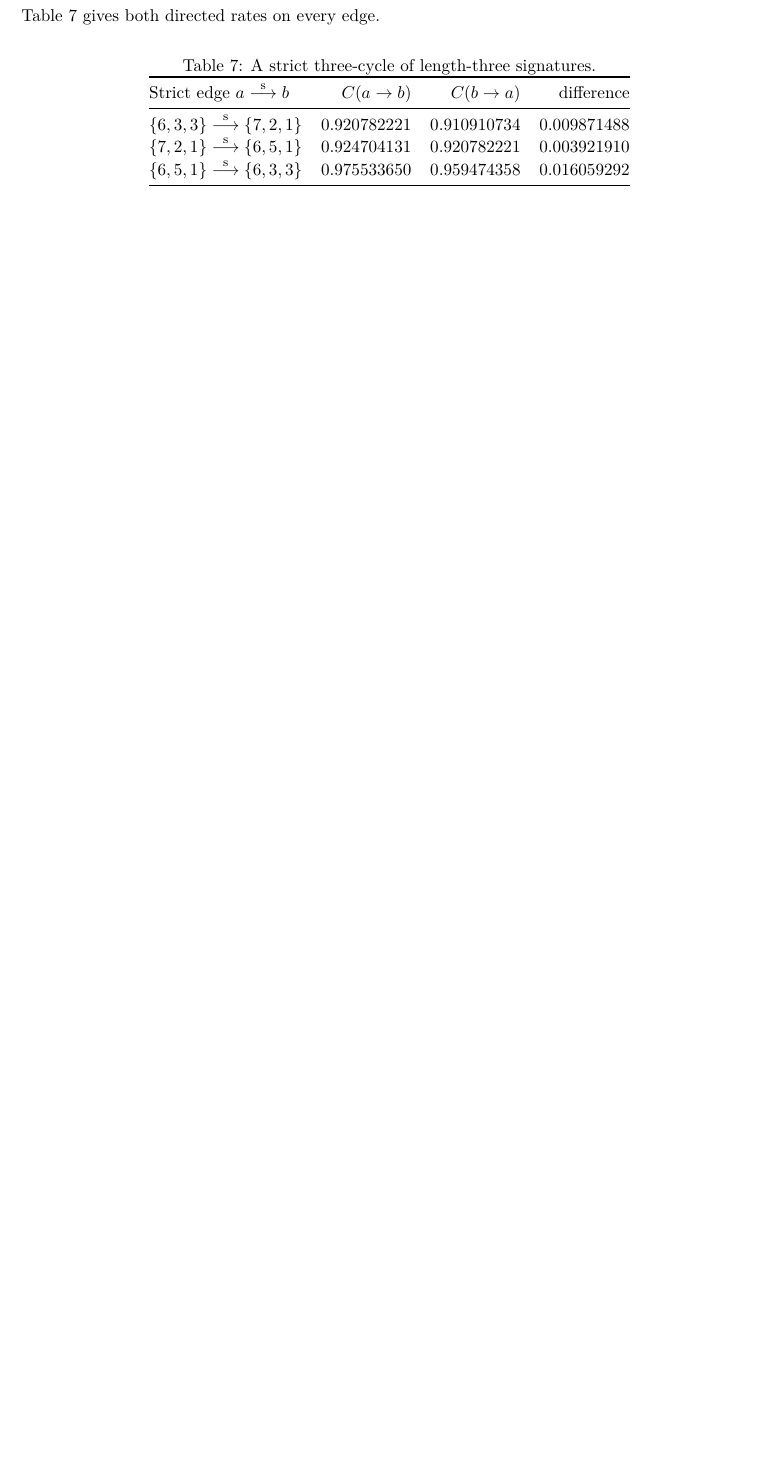
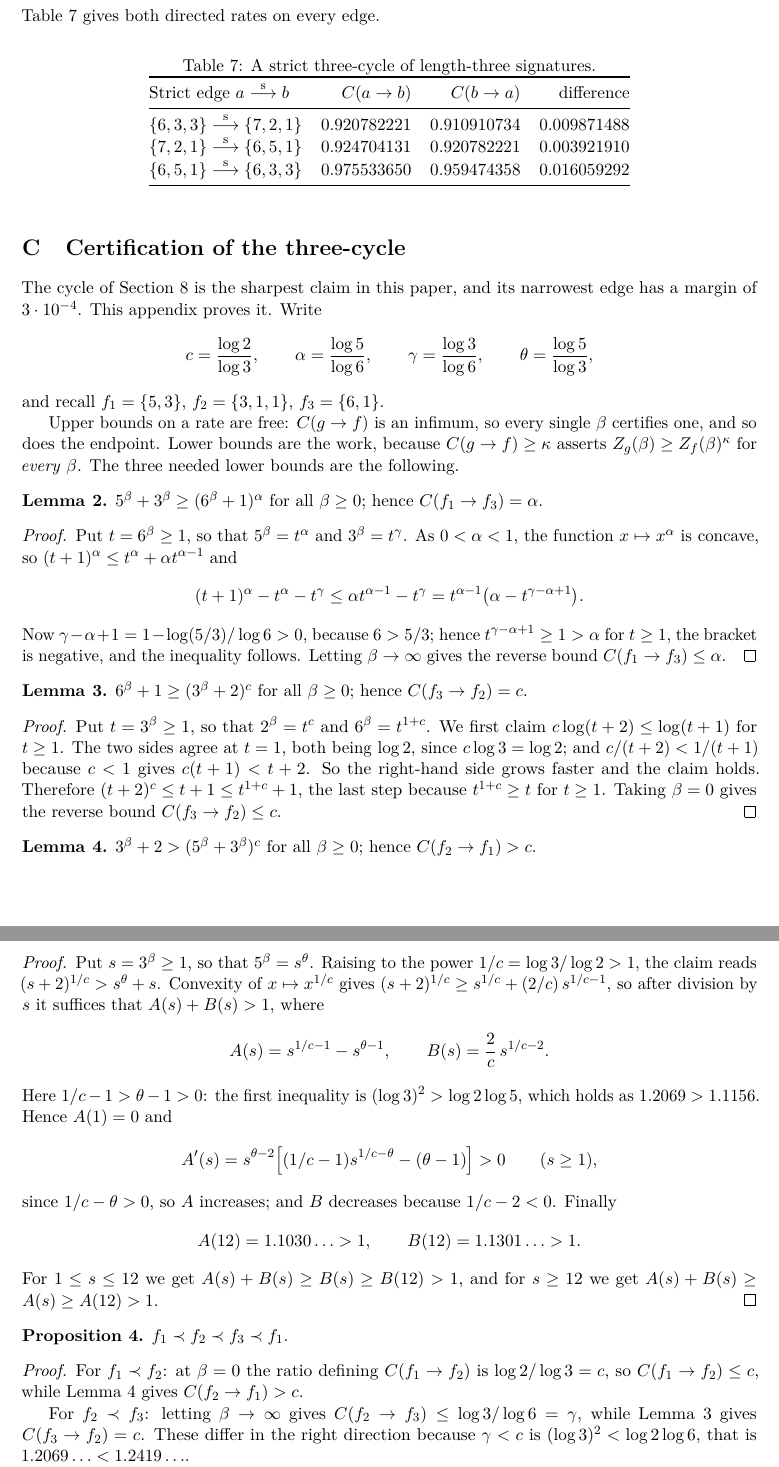
Before and after one commit to avorozhtsov/fn_complexity, a LaTeX paper (paper/main.tex): part of page 29 of 29 before the commit and two parts of pages 29 and 30 of 30 after it, the two joined at a grey line, cut so that both start at the same text, the shorter picture padded with empty space. Compiled offline with pdfLaTeX.

Commit message:
Prove the three-cycle
The cycle was asserted from floating point, with a margin of 3e-4 on its
narrowest edge.  Appendix C proves it.

Two of the three universal lower bounds are elementary.  Concavity of
x^a gives 5^b + 3^b >= (6^b+1)^(log5/log6), the needed exponent
condition reducing to 6 > 5/3; and c log(t+2) <= log(t+1), with
equality at t = 1, gives 6^b + 1 >= (3^b+2)^(log2/log3).  The third
follows from convexity of x^(1/c) and a monotone split at s = 12.

Four of the six rates are therefore exact, and five finite comparisons
remain, each with margin at least 3e-4.  analysis/certify_cycle.py
rechecks them in interval arithmetic.

Co-Authored-By: Claude Opus 5 <noreply@anthropic.com>

```diff
--- a/paper/main.tex
+++ b/paper/main.tex
@@ -1692,3 +1694,111 @@ Table~\ref{tab:length-three-cycle} gives both directed rates on every edge.
   \end{tabular}
 \end{table}
 
+
+\section{Certification of the three-cycle}
+\label{sec:certify}
+
+The cycle of Section~\ref{sec:strict-cycle} is the sharpest claim in this
+paper, and its narrowest edge has a margin of \(3\cdot10^{-4}\).  This
+appendix proves it.  Write
+\[
+  c=\frac{\log2}{\log3},\qquad
+  \alpha=\frac{\log5}{\log6},\qquad
+  \gamma=\frac{\log3}{\log6},\qquad
+  \theta=\frac{\log5}{\log3},
+\]
+and recall \(f_1=\sig{5,3}\), \(f_2=\sig{3,1,1}\), \(f_3=\sig{6,1}\).
+
+Upper bounds on a rate are free: \(C(g\to f)\) is an infimum, so every single
+\(\beta\) certifies one, and so does the endpoint.  Lower bounds are the work,
+because \(C(g\to f)\geq\kappa\) asserts \(Z_g(\beta)\geq Z_f(\beta)^{\kappa}\)
+for \emph{every} \(\beta\).  The three needed lower bounds are the following.
+
+\begin{lemma}
+\label{lem:cert-i}
+\(5^\beta+3^\beta\geq(6^\beta+1)^{\alpha}\) for all \(\beta\geq0\); hence
+\(C(f_1\to f_3)=\alpha\).
+\end{lemma}
+
+\begin{proof}
+Put \(t=6^\beta\geq1\), so that \(5^\beta=t^{\alpha}\) and
+\(3^\beta=t^{\gamma}\).  As \(0<\alpha<1\), the function \(x\mapsto x^\alpha\)
+is concave, so \((t+1)^\alpha\leq t^\alpha+\alpha t^{\alpha-1}\) and
+\[
+  (t+1)^\alpha-t^\alpha-t^\gamma
+  \leq\alpha t^{\alpha-1}-t^{\gamma}
+  =t^{\alpha-1}\bigl(\alpha-t^{\gamma-\alpha+1}\bigr).
+\]
+Now \(\gamma-\alpha+1=1-\log(5/3)/\log6>0\), because \(6>5/3\); hence
+\(t^{\gamma-\alpha+1}\geq1>\alpha\) for \(t\geq1\), the bracket is negative,
+and the inequality follows.  Letting \(\beta\to\infty\) gives the reverse
+bound \(C(f_1\to f_3)\leq\alpha\).
+\end{proof}
+
+\begin{lemma}
+\label{lem:cert-ii}
+\(6^\beta+1\geq(3^\beta+2)^{c}\) for all \(\beta\geq0\); hence
+\(C(f_3\to f_2)=c\).
+\end{lemma}
+
+\begin{proof}
+Put \(t=3^\beta\geq1\), so that \(2^\beta=t^{c}\) and \(6^\beta=t^{1+c}\).
+We first claim \(c\log(t+2)\leq\log(t+1)\) for \(t\geq1\).  The two sides
+agree at \(t=1\), both being \(\log2\), since \(c\log3=\log2\); and
+\(c/(t+2)<1/(t+1)\) because \(c<1\) gives \(c(t+1)<t+2\).  So the right-hand
+side grows faster and the claim holds.  Therefore
+\((t+2)^{c}\leq t+1\leq t^{1+c}+1\), the last step because \(t^{1+c}\geq t\)
+for \(t\geq1\).  Taking \(\beta=0\) gives the reverse bound
+\(C(f_3\to f_2)\leq c\).
+\end{proof}
+
+\begin{lemma}
+\label{lem:cert-iii}
+\(3^\beta+2>(5^\beta+3^\beta)^{c}\) for all \(\beta\geq0\); hence
+\(C(f_2\to f_1)>c\).
+\end{lemma}
+
+\begin{proof}
+Put \(s=3^\beta\geq1\), so that \(5^\beta=s^{\theta}\).  Raising to the power
+\(1/c=\log3/\log2>1\), the claim reads
+\((s+2)^{1/c}>s^{\theta}+s\).  Convexity of \(x\mapsto x^{1/c}\) gives
+\((s+2)^{1/c}\geq s^{1/c}+(2/c)\,s^{1/c-1}\), so after division by \(s\) it
+suffices that \(A(s)+B(s)>1\), where
+\[
+  A(s)=s^{1/c-1}-s^{\theta-1},
+  \qquad
+  B(s)=\frac2c\,s^{1/c-2}.
+\]
+Here \(1/c-1>\theta-1>0\): the first inequality is
+\((\log3)^2>\log2\log5\), which holds as \(1.2069>1.1156\).  Hence
+\(A(1)=0\) and
+\[
+  A'(s)=s^{\theta-2}\Bigl[(1/c-1)s^{1/c-\theta}-(\theta-1)\Bigr]>0
+  \qquad(s\geq1),
+\]
+since \(1/c-\theta>0\), so \(A\) increases; and \(B\) decreases because
+\(1/c-2<0\).  Finally
+\[
+  A(12)=1.1030\ldots>1,
+  \qquad
+  B(12)=1.1301\ldots>1 .
+\]
+For \(1\leq s\leq12\) we get \(A(s)+B(s)\geq B(s)\geq B(12)>1\), and for
+\(s\geq12\) we get \(A(s)+B(s)\geq A(s)\geq A(12)>1\).
+\end{proof}
+
+\begin{proposition}
+\label{prop:cycle-certified}
+\(f_1\prec f_2\prec f_3\prec f_1\).
+\end{proposition}
+
+\begin{proof}
+For \(f_1\prec f_2\): at \(\beta=0\) the ratio defining \(C(f_1\to f_2)\) is
+\(\log2/\log3=c\), so \(C(f_1\to f_2)\leq c\), while
+Lemma~\ref{lem:cert-iii} gives \(C(f_2\to f_1)>c\).
+
+For \(f_2\prec f_3\): letting \(\beta\to\infty\) gives
+\(C(f_2\to f_3)\leq\log3/\log6=\gamma\), while Lemma~\ref{lem:cert-ii} gives
+\(C(f_3\to f_2)=c\).  These differ in the right direction because
+\(\gamma<c\) is \((\log3)^2<\log2\log6\), that is
+\(1.2069\ldots<1.2419\ldots\).
```
Also changed, not shown: paper/REVIEW.md (+15 -38 lines), pyproject.toml (+1 -1 lines), paper/README.md, paper/exchange_rates_finite_map_signatures.pdf, paper/main.tex (23 more changed lines), 1 other file.
